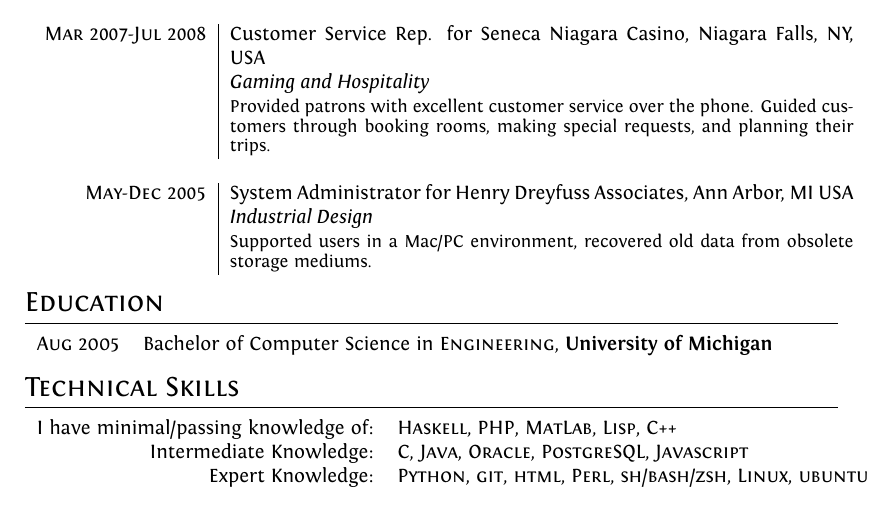
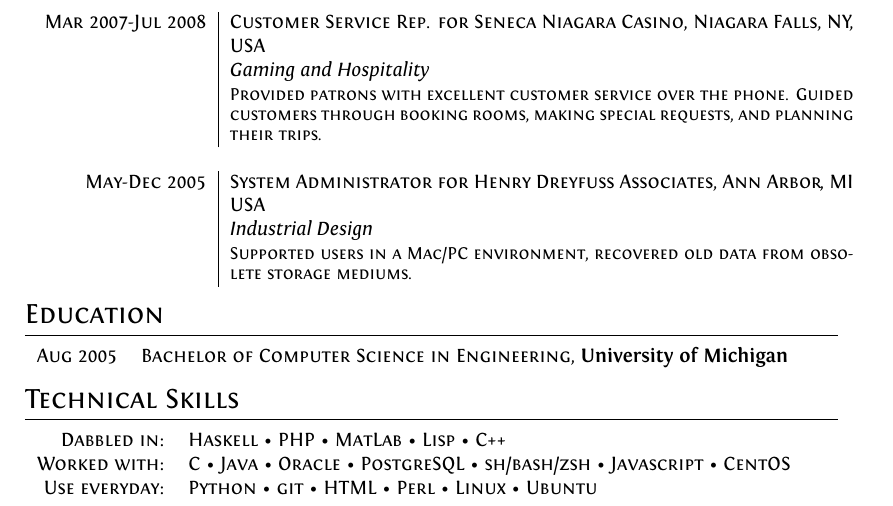
Before and after one commit to bsandrow/resume, a LaTeX CV (resume.tex): part of the page, cut so that both start at the same text. Compiled offline with XeLaTeX.

Commit message:
Changing wording of skills section to be more acurate
Labelling myself an 'Expert' felt too arrogant when someone else read
that back to me and questioned me about it (making me feel like an ass).
What I have now more accurately portrays what I was trying to convey the
first time.

I also changed that section to separate items with a bullet instead of a
comma.

```diff
--- a/resume.tex
+++ b/resume.tex
@@ -122,23 +122,24 @@
 
         \section{Technical Skills}
         \begin{tabular}{rl}
-        I have minimal/passing knowledge of: & \textsc{Haskell},
-                                   \textsc{PHP},
-                                   \textsc{MatLab},
-                                   \textsc{Lisp},
-                                   \textsc{C++} \\
-        Intermediate Knowledge: & \textsc{C},
-                                    \textsc{Java},
-                                    \textsc{Oracle},
-                                    \textsc{PostgreSQL},
-                                    \textsc{Javascript} \\
-        Expert Knowledge: & \textsc{Python},
-                                \textsc{git},
-                                \textsc{html},
-                                \textsc{Perl},
-                                \textsc{sh/bash/zsh},
-                                \textsc{Linux},
-                                \textsc{ubuntu} \\
+        Dabbled in: & \textsc{Haskell} \symbol{"2022}
+                      \textsc{PHP} \symbol{"2022}
+                      \textsc{MatLab} \symbol{"2022}
+                      \textsc{Lisp} \symbol{"2022}
+                      \textsc{C++} \\
+        Worked with: & \textsc{C} \symbol{"2022}
+                        \textsc{Java} \symbol{"2022}
+                        \textsc{Oracle} \symbol{"2022}
+                        \textsc{PostgreSQL} \symbol{"2022}
+                        \textsc{sh/bash/zsh} \symbol{"2022}
+                        \textsc{Javascript} \symbol{"2022}
+                        \textsc{CentOS} \\
+        Use everyday: & \textsc{Python} \symbol{"2022}
+                        \textsc{git} \symbol{"2022}
+                        \textsc{HTML} \symbol{"2022}
+                        \textsc{Perl} \symbol{"2022}
+                        \textsc{Linux} \symbol{"2022}
+                        \textsc{Ubuntu} \\
         \end{tabular}
 
 
```
Also changed, not shown: templates/resume.tex (+18 -17 lines), resume.pdf.
